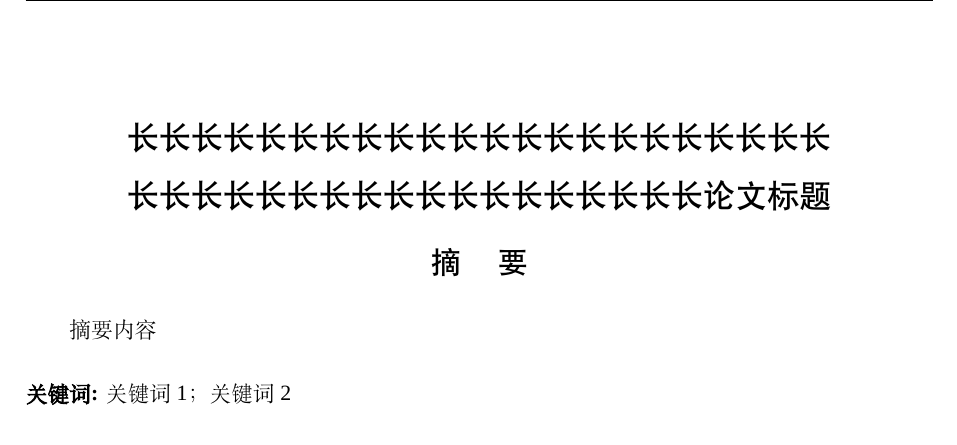
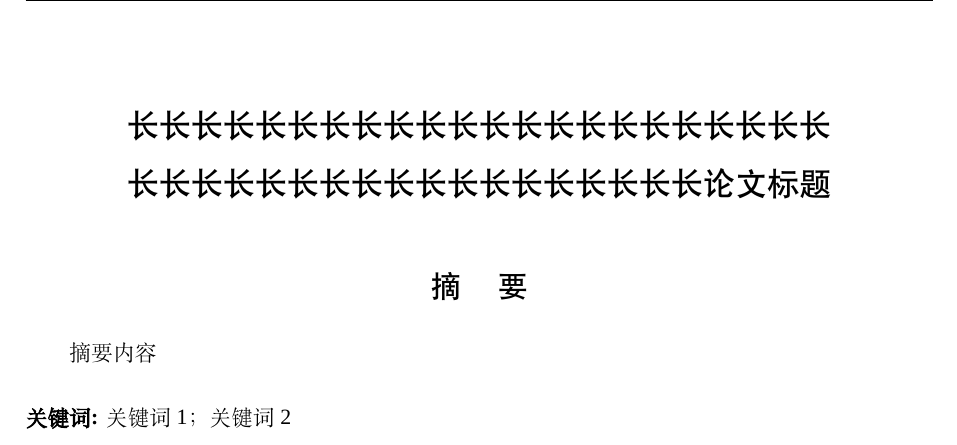
Before and after one commit to AmnesiaBeing/CUC-Thesis-Template, a LaTeX thesis (cucthesis.tex, which reads configs/heading.tex): part of page 4 of 14, cut so that both start at the same text. Compiled offline with XeLaTeX; a missing font is replaced by an installed copy or a similar font.

Commit message:
标题下行间距修改

```diff
--- a/configs/heading.tex
+++ b/configs/heading.tex
@@ -7,28 +7,28 @@
             format=\raggedright\zihao{3}\heiti,
             name={},
             number=\arabic{chapter},
-            beforeskip=6pt,
-            afterskip=6pt
+            beforeskip=0pt,
+            afterskip=24pt
         },
     section =
         {
-            format=\raggedright\heiti\zihao{4},
+            format=\raggedright\heiti\zihao{-3},
             name={},
             number=\arabic{chapter}.\arabic{section},
-            beforeskip=13pt,
-            afterskip=13pt
+            beforeskip=0pt,
+            afterskip=12pt
         },
     subsection =
         {
-            format=\raggedright\zihao{-4},
+            format=\raggedright\heiti\zihao{4},
             name={},
             number=\arabic{chapter}.\arabic{section}.\arabic{subsection},
-            beforeskip=13pt,
-            afterskip=13pt
+            beforeskip=0pt,
+            afterskip=0pt
         },
     subsubsection =
         {
-            format=\raggedright\zihao{-4},
+            format=\raggedright\heiti\zihao{-4},
             name={},
             aftername=~,
             numbering=true,
```
